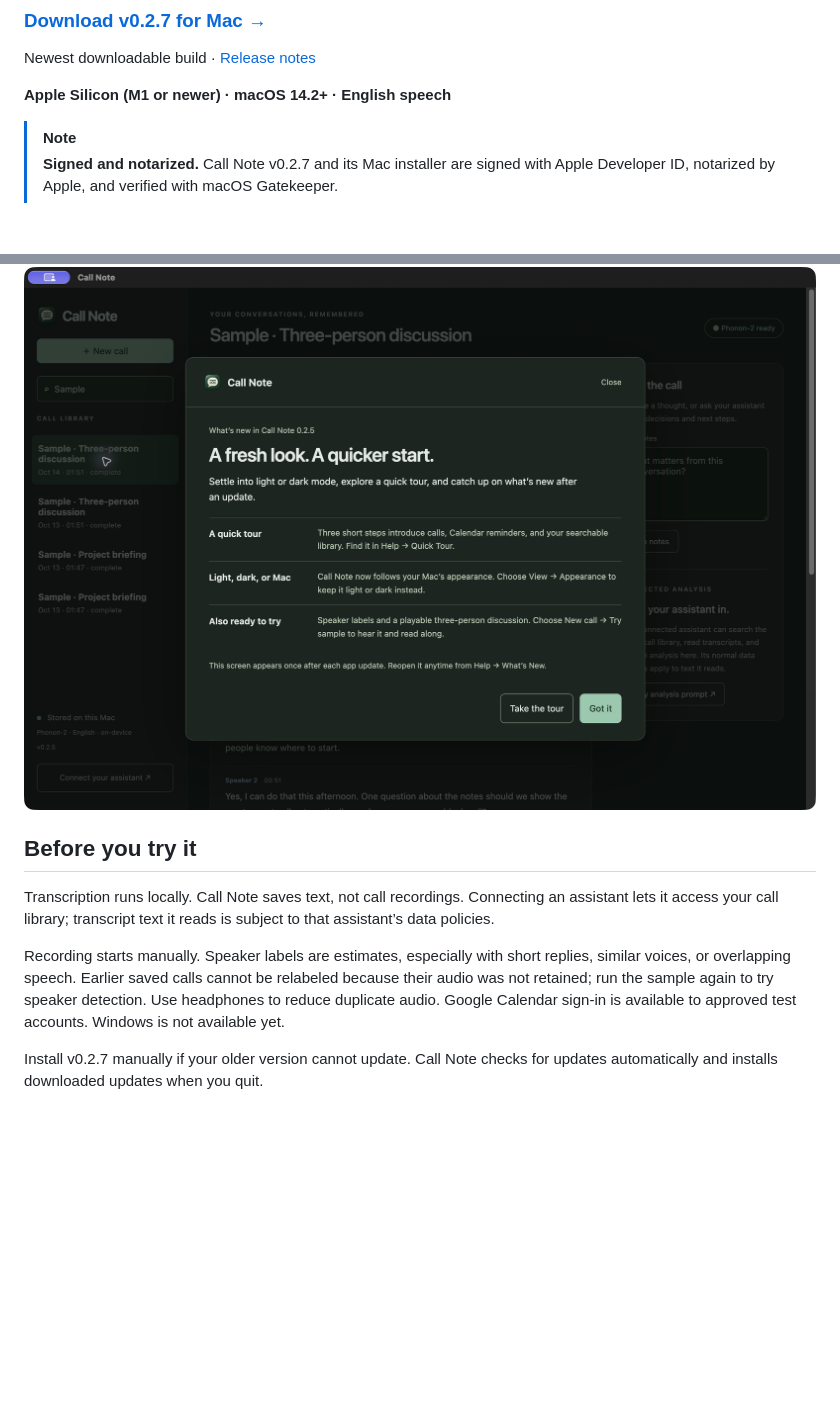
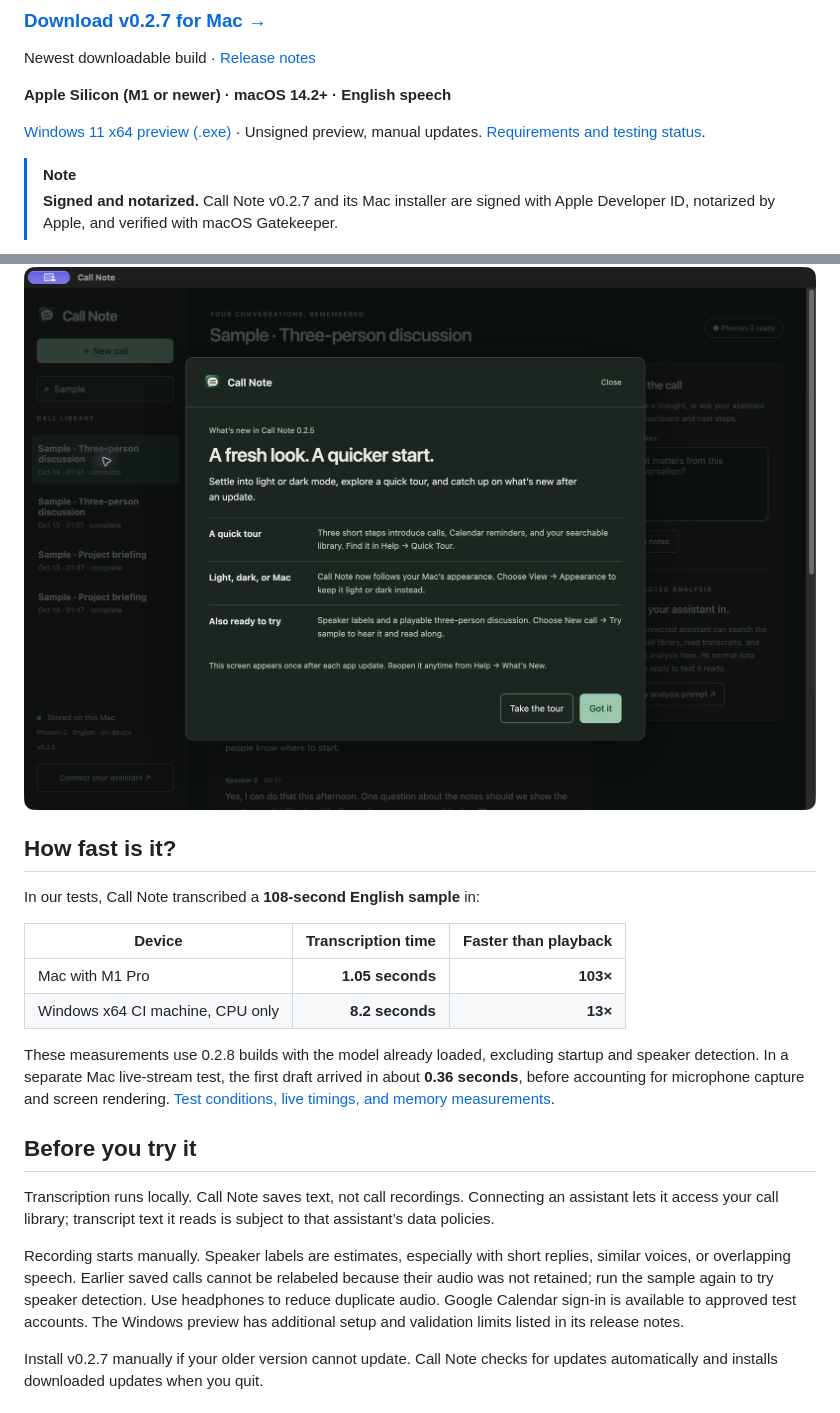
Before and after one commit to slyapustin/call-note, a Markdown page: README.md, 2 parts joined by grey strips. Drawn GitHub-style; folded sections open; blank space fills up the shorter version.

Commit message:
Show measured transcription speed and Windows preview download

```diff
--- a/README.md
+++ b/README.md
@@ -15,6 +15,8 @@ Call Note transcribes both sides of your calls on your Mac. Find past conversati
 Newest downloadable build · [Release notes](https://github.com/slyapustin/call-note/releases/tag/v0.2.7)
 
 **Apple Silicon (M1 or newer) · macOS 14.2+ · English speech**
+
+[Windows 11 x64 preview (.exe)](https://github.com/slyapustin/call-note/releases/download/v0.2.8-windows-preview/Call-Note-0.2.8-Windows-x64.exe) · Unsigned preview, manual updates. [Requirements and testing status](https://github.com/slyapustin/call-note/releases/tag/v0.2.8-windows-preview).
 
 > [!NOTE]
 > **Signed and notarized.** Call Note v0.2.7 and its Mac installer are signed with Apple Developer ID, notarized by Apple, and verified with macOS Gatekeeper.
@@ -48,11 +50,22 @@ Newest downloadable build · [Release notes](https://github.com/slyapustin/call-
 
 </details>
 
+## How fast is it?
+
+In our tests, Call Note transcribed a **108-second English sample** in:
+
+| Device | Transcription time | Faster than playback |
+| --- | ---: | ---: |
+| Mac with M1 Pro | **1.05 seconds** | **103×** |
+| Windows x64 CI machine, CPU only | **8.2 seconds** | **13×** |
+
+These measurements use 0.2.8 builds with the model already loaded, excluding startup and speaker detection. In a separate Mac live-stream test, the first draft arrived in about **0.36 seconds**, before accounting for microphone capture and screen rendering. [Test conditions, live timings, and memory measurements](docs/benchmarks.md).
+
 ## Before you try it
 
 Transcription runs locally. Call Note saves text, not call recordings. Connecting an assistant lets it access your call library; transcript text it reads is subject to that assistant’s data policies.
 
-Recording starts manually. Speaker labels are estimates, especially with short replies, similar voices, or overlapping speech. Earlier saved calls cannot be relabeled because their audio was not retained; run the sample again to try speaker detection. Use headphones to reduce duplicate audio. Google Calendar sign-in is available to approved test accounts. Windows is not available yet.
+Recording starts manually. Speaker labels are estimates, especially with short replies, similar voices, or overlapping speech. Earlier saved calls cannot be relabeled because their audio was not retained; run the sample again to try speaker detection. Use headphones to reduce duplicate audio. Google Calendar sign-in is available to approved test accounts. The Windows preview has additional setup and validation limits listed in its release notes.
 
 Install v0.2.7 manually if your older version cannot update. Call Note checks for updates automatically and installs downloaded updates when you quit.
 
```
Also changed, not shown: docs/benchmarks.md (added, +40 -0 lines).
